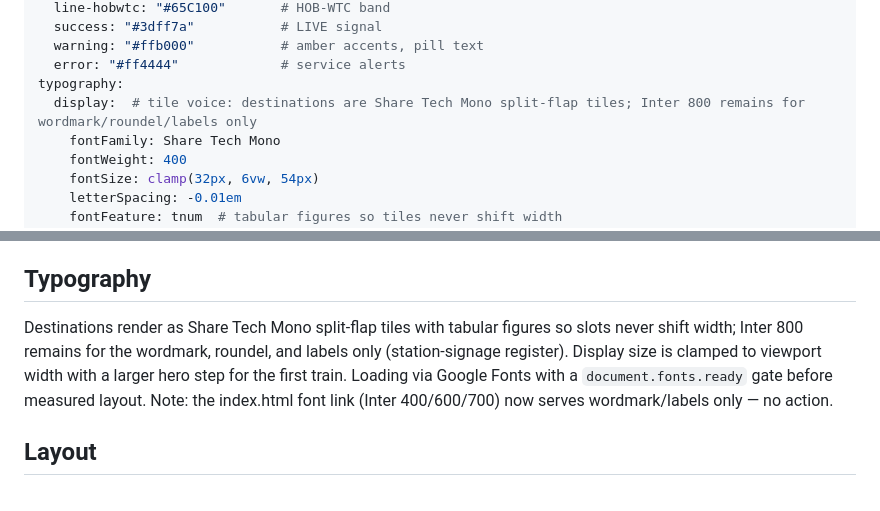
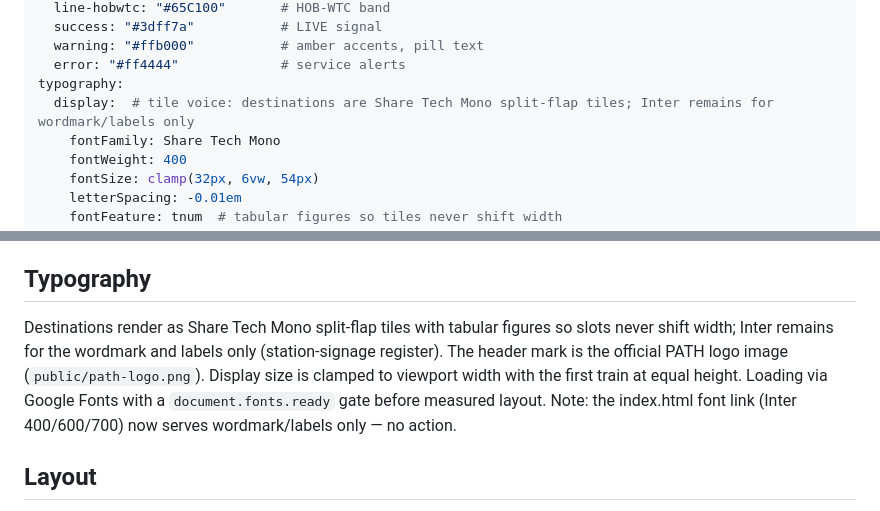
Before and after one commit to ece818/path-flipboard, a Markdown page: DESIGN.md, 2 parts joined by grey strips. Drawn GitHub-style.

Commit message:
DESIGN.md: header mark is the PATH logo image, equal-height hero

```diff
--- a/DESIGN.md
+++ b/DESIGN.md
@@ -15,7 +15,7 @@ colors:
   warning: "#ffb000"           # amber accents, pill text
   error: "#ff4444"             # service alerts
 typography:
-  display:  # tile voice: destinations are Share Tech Mono split-flap tiles; Inter 800 remains for wordmark/roundel/labels only
+  display:  # tile voice: destinations are Share Tech Mono split-flap tiles; Inter remains for wordmark/labels only
     fontFamily: Share Tech Mono
     fontWeight: 400
     fontSize: clamp(32px, 6vw, 54px)
@@ -80,7 +80,7 @@ Line colors double as the interactive filter language already on the live board
 
 ## Typography
 
-Destinations render as Share Tech Mono split-flap tiles with tabular figures so slots never shift width; Inter 800 remains for the wordmark, roundel, and labels only (station-signage register). Display size is clamped to viewport width with a larger hero step for the first train. Loading via Google Fonts with a `document.fonts.ready` gate before measured layout. Note: the index.html font link (Inter 400/600/700) now serves wordmark/labels only — no action.
+Destinations render as Share Tech Mono split-flap tiles with tabular figures so slots never shift width; Inter remains for the wordmark and labels only (station-signage register). The header mark is the official PATH logo image (`public/path-logo.png`). Display size is clamped to viewport width with the first train at equal height. Loading via Google Fonts with a `document.fonts.ready` gate before measured layout. Note: the index.html font link (Inter 400/600/700) now serves wordmark/labels only — no action.
 
 ## Layout
 
```
